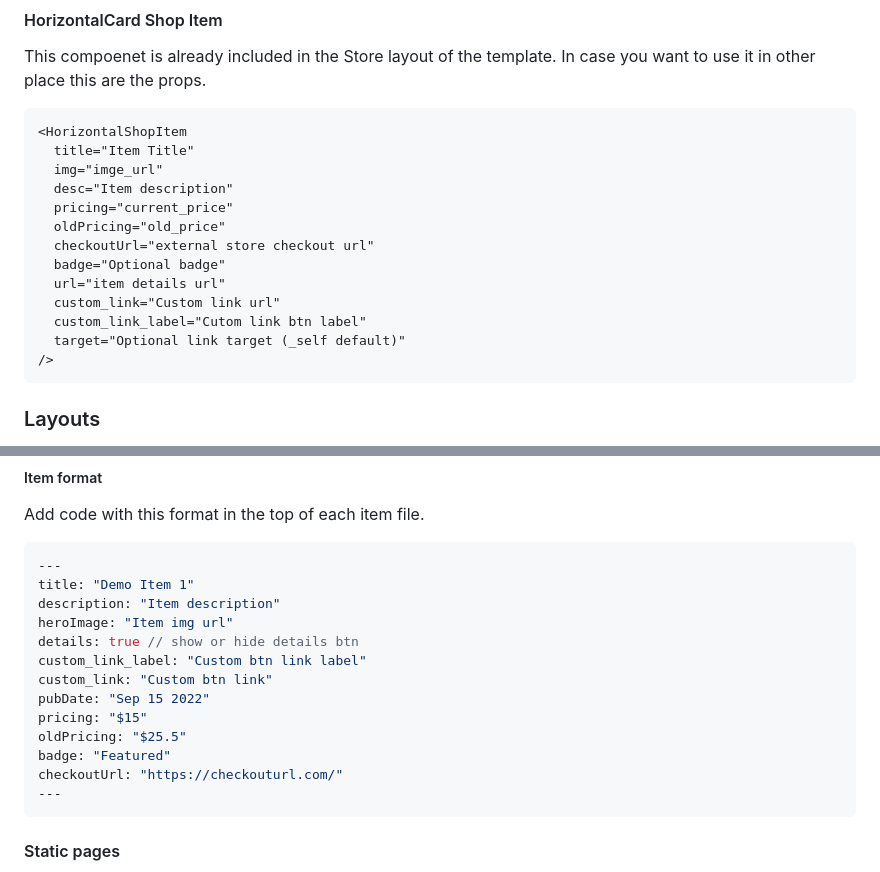
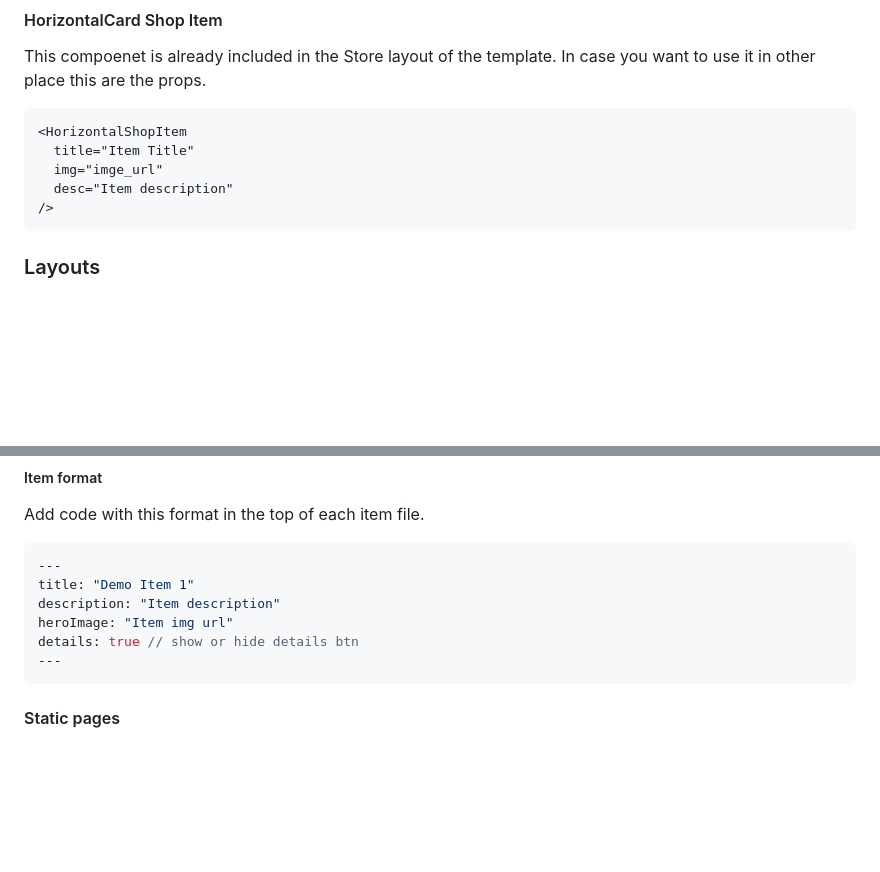
Before and after one commit to Nabeel-javaid/Personal_website, a Markdown page: README.md, 2 parts joined by grey strips. GitHub-like rendering; blank space fills up the shorter version.

Commit message:
everything done

````diff
--- a/README.md
+++ b/README.md
@@ -130,14 +130,6 @@ This compoenet is already included in the Store layout of the template. In case
   title="Item Title"
   img="imge_url"
   desc="Item description"
-  pricing="current_price"
-  oldPricing="old_price"
-  checkoutUrl="external store checkout url"
-  badge="Optional badge"
-  url="item details url"
-  custom_link="Custom link url"
-  custom_link_label="Cutom link btn label"
-  target="Optional link target (_self default)"
 />
 ```
 
@@ -202,13 +194,6 @@ title: "Demo Item 1"
 description: "Item description"
 heroImage: "Item img url"
 details: true // show or hide details btn
-custom_link_label: "Custom btn link label"
-custom_link: "Custom btn link"
-pubDate: "Sep 15 2022"
-pricing: "$15"
-oldPricing: "$25.5"
-badge: "Featured"
-checkoutUrl: "https://checkouturl.com/"
 ---
 ```
 
````
